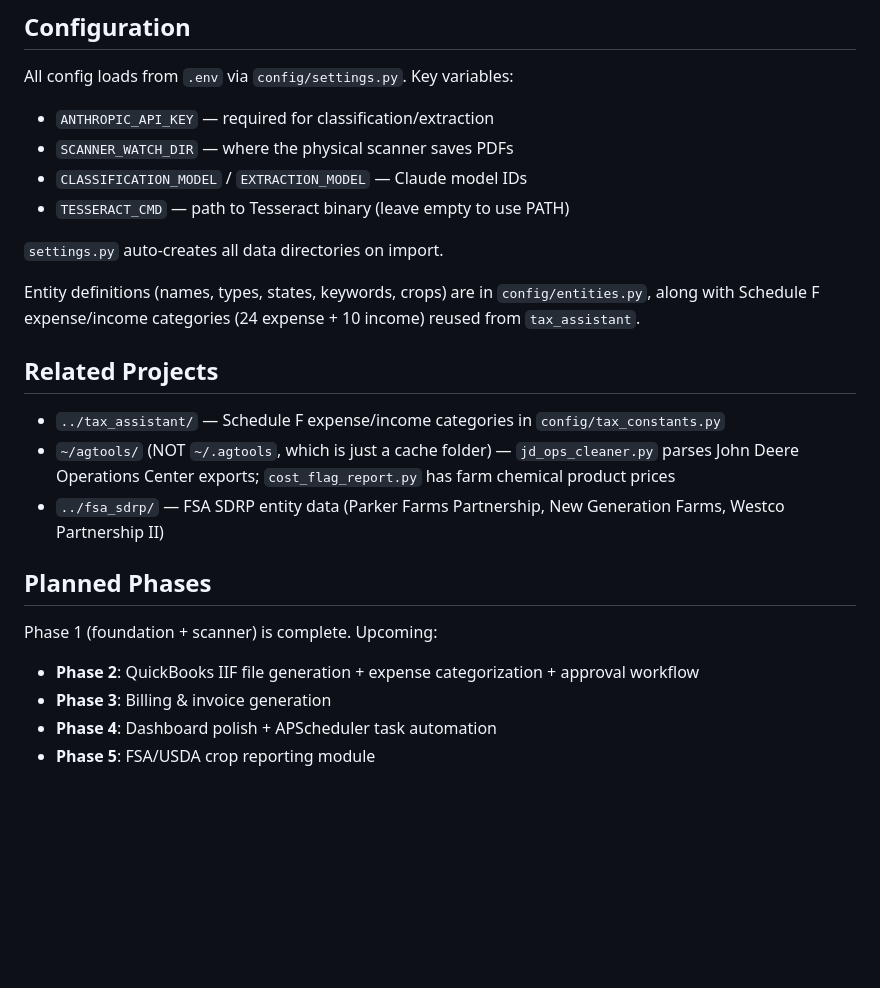
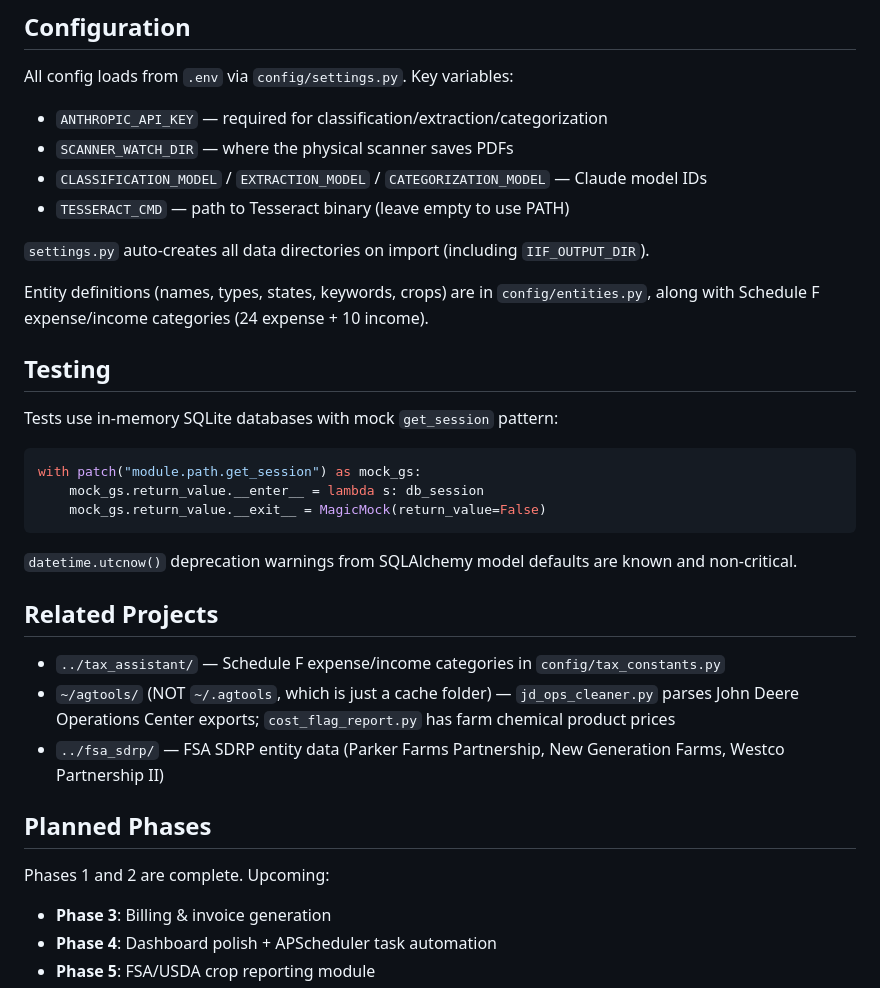
Before and after one commit to wbp318/AgentT, a Markdown page: CLAUDE.md, the part around one of its changes. Rendered like a GitHub page; blank space fills up the shorter version.

````diff
--- a/CLAUDE.md
+++ b/CLAUDE.md
@@ -125,14 +149,25 @@ Modules catch exceptions and emit `ERROR_OCCURRED` events. The agent subscribes
 ## Configuration
 
 All config loads from `.env` via `config/settings.py`. Key variables:
-- `ANTHROPIC_API_KEY` — required for classification/extraction
+- `ANTHROPIC_API_KEY` — required for classification/extraction/categorization
 - `SCANNER_WATCH_DIR` — where the physical scanner saves PDFs
-- `CLASSIFICATION_MODEL` / `EXTRACTION_MODEL` — Claude model IDs
+- `CLASSIFICATION_MODEL` / `EXTRACTION_MODEL` / `CATEGORIZATION_MODEL` — Claude model IDs
 - `TESSERACT_CMD` — path to Tesseract binary (leave empty to use PATH)
 
-`settings.py` auto-creates all data directories on import.
+`settings.py` auto-creates all data directories on import (including `IIF_OUTPUT_DIR`).
 
-Entity definitions (names, types, states, keywords, crops) are in `config/entities.py`, along with Schedule F expense/income categories (24 expense + 10 income) reused from `tax_assistant`.
+Entity definitions (names, types, states, keywords, crops) are in `config/entities.py`, along with Schedule F expense/income categories (24 expense + 10 income).
+
+## Testing
+
+Tests use in-memory SQLite databases with mock `get_session` pattern:
+```python
+with patch("module.path.get_session") as mock_gs:
+    mock_gs.return_value.__enter__ = lambda s: db_session
+    mock_gs.return_value.__exit__ = MagicMock(return_value=False)
+```
+
+`datetime.utcnow()` deprecation warnings from SQLAlchemy model defaults are known and non-critical.
 
 ## Related Projects
 
@@ -142,8 +177,7 @@ Entity definitions (names, types, states, keywords, crops) are in `config/entiti
 
 ## Planned Phases
 
-Phase 1 (foundation + scanner) is complete. Upcoming:
-- **Phase 2**: QuickBooks IIF file generation + expense categorization + approval workflow
+Phases 1 and 2 are complete. Upcoming:
 - **Phase 3**: Billing & invoice generation
 - **Phase 4**: Dashboard polish + APScheduler task automation
 - **Phase 5**: FSA/USDA crop reporting module
````
Also changed, not shown: other parts of CLAUDE.md (+54 -30 lines).
